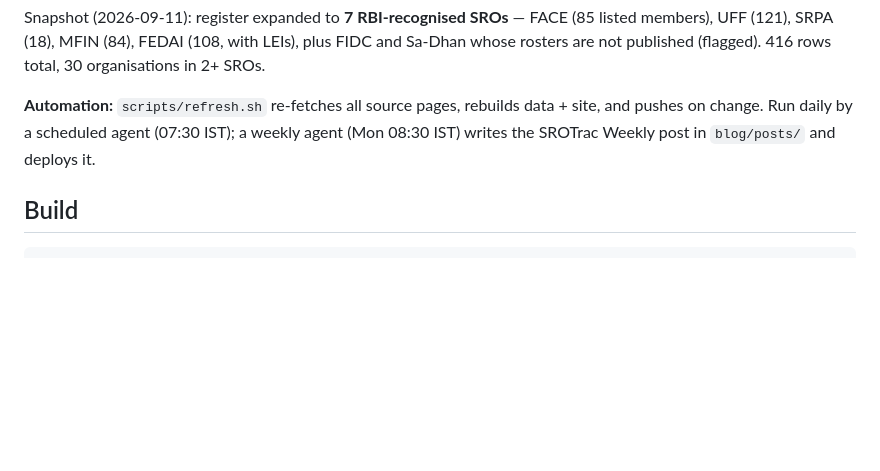
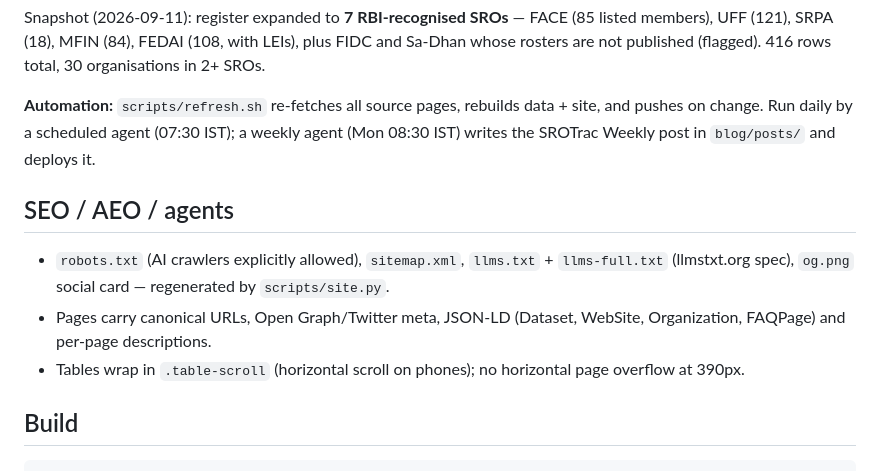
Before and after one commit to CashlessConsumer/srotrac, a Markdown page: README.md, the part around the change. Drawn GitHub-style; blank space fills up the shorter version.

Commit message:
README: SEO/AEO/agent-files section

````diff
--- a/README.md
+++ b/README.md
@@ -51,6 +51,12 @@ Snapshot (2026-09-11): register expanded to **7 RBI-recognised SROs** — FACE (
 
 **Automation:** `scripts/refresh.sh` re-fetches all source pages, rebuilds data + site, and pushes on change. Run daily by a scheduled agent (07:30 IST); a weekly agent (Mon 08:30 IST) writes the SROTrac Weekly post in `blog/posts/` and deploys it.
 
+## SEO / AEO / agents
+
+- `robots.txt` (AI crawlers explicitly allowed), `sitemap.xml`, `llms.txt` + `llms-full.txt` (llmstxt.org spec), `og.png` social card — regenerated by `scripts/site.py`.
+- Pages carry canonical URLs, Open Graph/Twitter meta, JSON-LD (Dataset, WebSite, Organization, FAQPage) and per-page descriptions.
+- Tables wrap in `.table-scroll` (horizontal scroll on phones); no horizontal page overflow at 390px.
+
 ## Build
 
 ```bash
````
